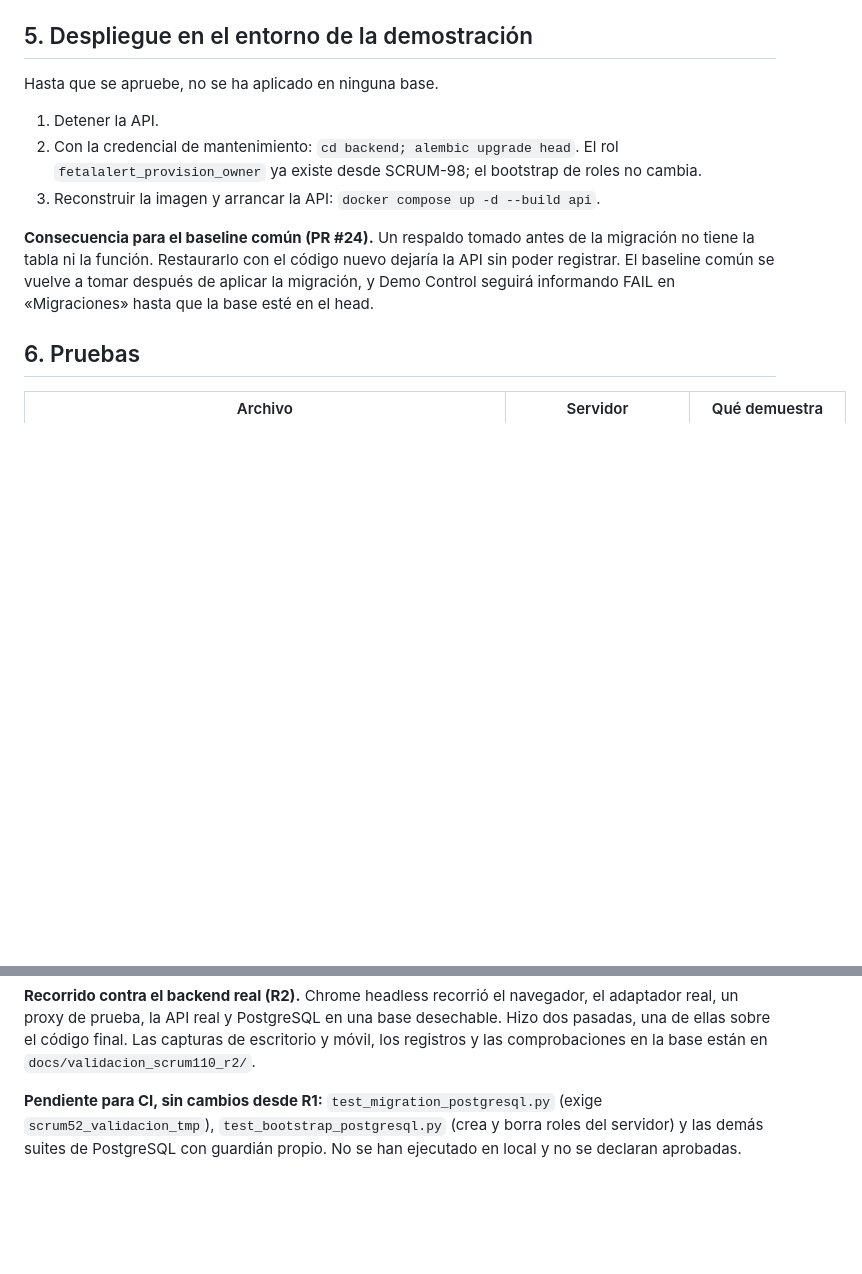
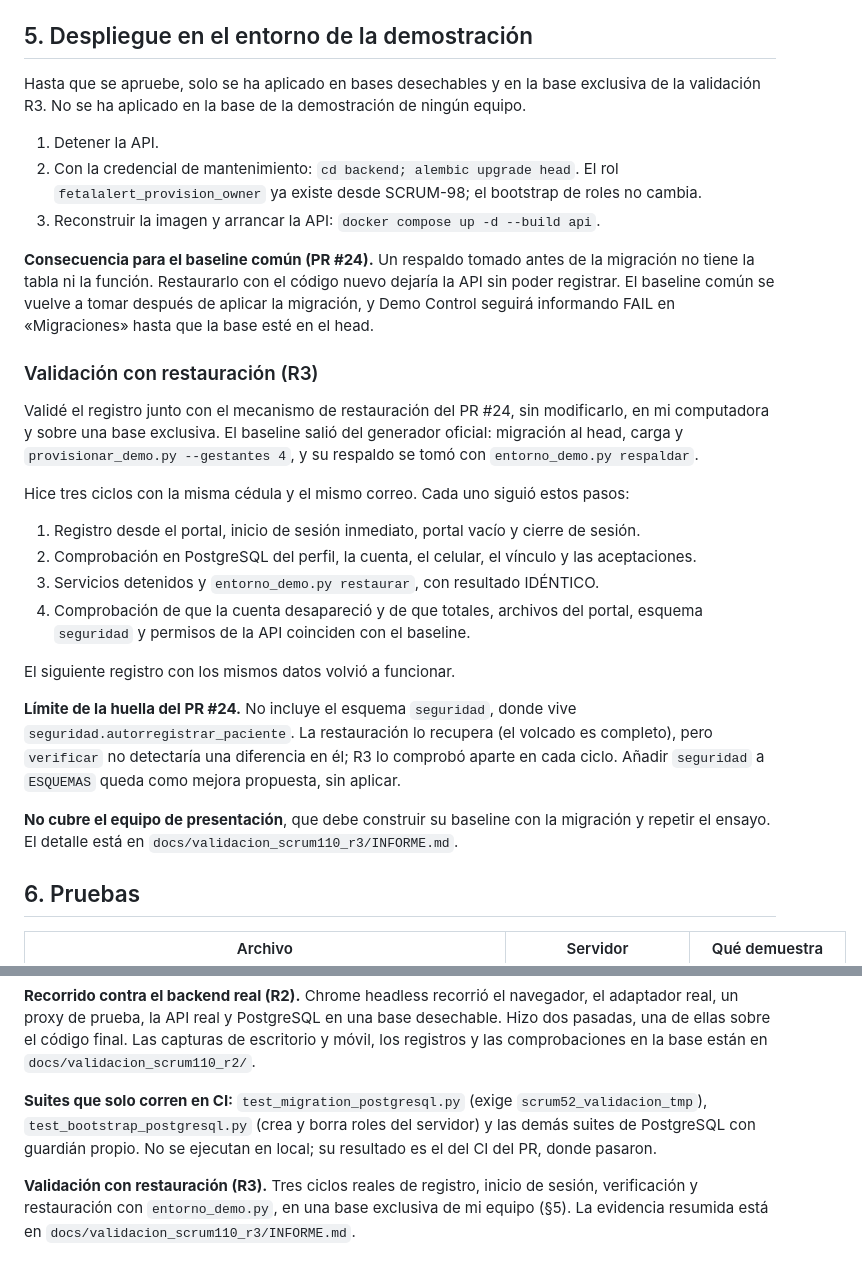
Before and after one commit to TinuFagbemi/tesis-bi-prenatal, a Markdown page: docs/autorregistro_pacientes.md, 2 parts joined by grey strips. Rendered like a GitHub page; blank space fills up the shorter version.

```diff
--- a/docs/autorregistro_pacientes.md
+++ b/docs/autorregistro_pacientes.md
@@ -145,13 +145,30 @@ El PR #22 («Guardar mi resumen») modifica `app.js`, `index.html`, `styles.css`
 
 ## 5. Despliegue en el entorno de la demostración
 
-Hasta que se apruebe, no se ha aplicado en ninguna base.
+Hasta que se apruebe, solo se ha aplicado en bases desechables y en la base exclusiva de la validación R3. No se ha aplicado en la base de la demostración de ningún equipo.
 
 1. Detener la API.
 2. Con la credencial de mantenimiento: `cd backend; alembic upgrade head`. El rol `fetalalert_provision_owner` ya existe desde SCRUM-98; el bootstrap de roles no cambia.
 3. Reconstruir la imagen y arrancar la API: `docker compose up -d --build api`.
 
 **Consecuencia para el baseline común (PR #24).** Un respaldo tomado antes de la migración no tiene la tabla ni la función. Restaurarlo con el código nuevo dejaría la API sin poder registrar. El baseline común se vuelve a tomar después de aplicar la migración, y Demo Control seguirá informando FAIL en «Migraciones» hasta que la base esté en el head.
+
+### Validación con restauración (R3)
+
+Validé el registro junto con el mecanismo de restauración del PR #24, sin modificarlo, en mi computadora y sobre una base exclusiva. El baseline salió del generador oficial: migración al head, carga y `provisionar_demo.py --gestantes 4`, y su respaldo se tomó con `entorno_demo.py respaldar`.
+
+Hice tres ciclos con la misma cédula y el mismo correo. Cada uno siguió estos pasos:
+
+1. Registro desde el portal, inicio de sesión inmediato, portal vacío y cierre de sesión.
+2. Comprobación en PostgreSQL del perfil, la cuenta, el celular, el vínculo y las aceptaciones.
+3. Servicios detenidos y `entorno_demo.py restaurar`, con resultado IDÉNTICO.
+4. Comprobación de que la cuenta desapareció y de que totales, archivos del portal, esquema `seguridad` y permisos de la API coinciden con el baseline.
+
+El siguiente registro con los mismos datos volvió a funcionar.
+
+**Límite de la huella del PR #24.** No incluye el esquema `seguridad`, donde vive `seguridad.autorregistrar_paciente`. La restauración lo recupera (el volcado es completo), pero `verificar` no detectaría una diferencia en él; R3 lo comprobó aparte en cada ciclo. Añadir `seguridad` a `ESQUEMAS` queda como mejora propuesta, sin aplicar.
+
+**No cubre el equipo de presentación**, que debe construir su baseline con la migración y repetir el ensayo. El detalle está en `docs/validacion_scrum110_r3/INFORME.md`.
 
 ## 6. Pruebas
 
@@ -170,4 +187,6 @@ La limpieza por identificadores de esa suite es una herramienta de prueba: el en
 
 **Recorrido contra el backend real (R2).** Chrome headless recorrió el navegador, el adaptador real, un proxy de prueba, la API real y PostgreSQL en una base desechable. Hizo dos pasadas, una de ellas sobre el código final. Las capturas de escritorio y móvil, los registros y las comprobaciones en la base están en `docs/validacion_scrum110_r2/`.
 
-**Pendiente para CI, sin cambios desde R1:** `test_migration_postgresql.py` (exige `scrum52_validacion_tmp`), `test_bootstrap_postgresql.py` (crea y borra roles del servidor) y las demás suites de PostgreSQL con guardián propio. No se han ejecutado en local y no se declaran aprobadas.
+**Suites que solo corren en CI:** `test_migration_postgresql.py` (exige `scrum52_validacion_tmp`), `test_bootstrap_postgresql.py` (crea y borra roles del servidor) y las demás suites de PostgreSQL con guardián propio. No se ejecutan en local; su resultado es el del CI del PR, donde pasaron.
+
+**Validación con restauración (R3).** Tres ciclos reales de registro, inicio de sesión, verificación y restauración con `entorno_demo.py`, en una base exclusiva de mi equipo (§5). La evidencia resumida está en `docs/validacion_scrum110_r3/INFORME.md`.
```
Also changed, not shown: docs/decision_log.md (+31 -0 lines), docs/validacion_scrum110_r3/INFORME.md (added, +133 -0 lines).
